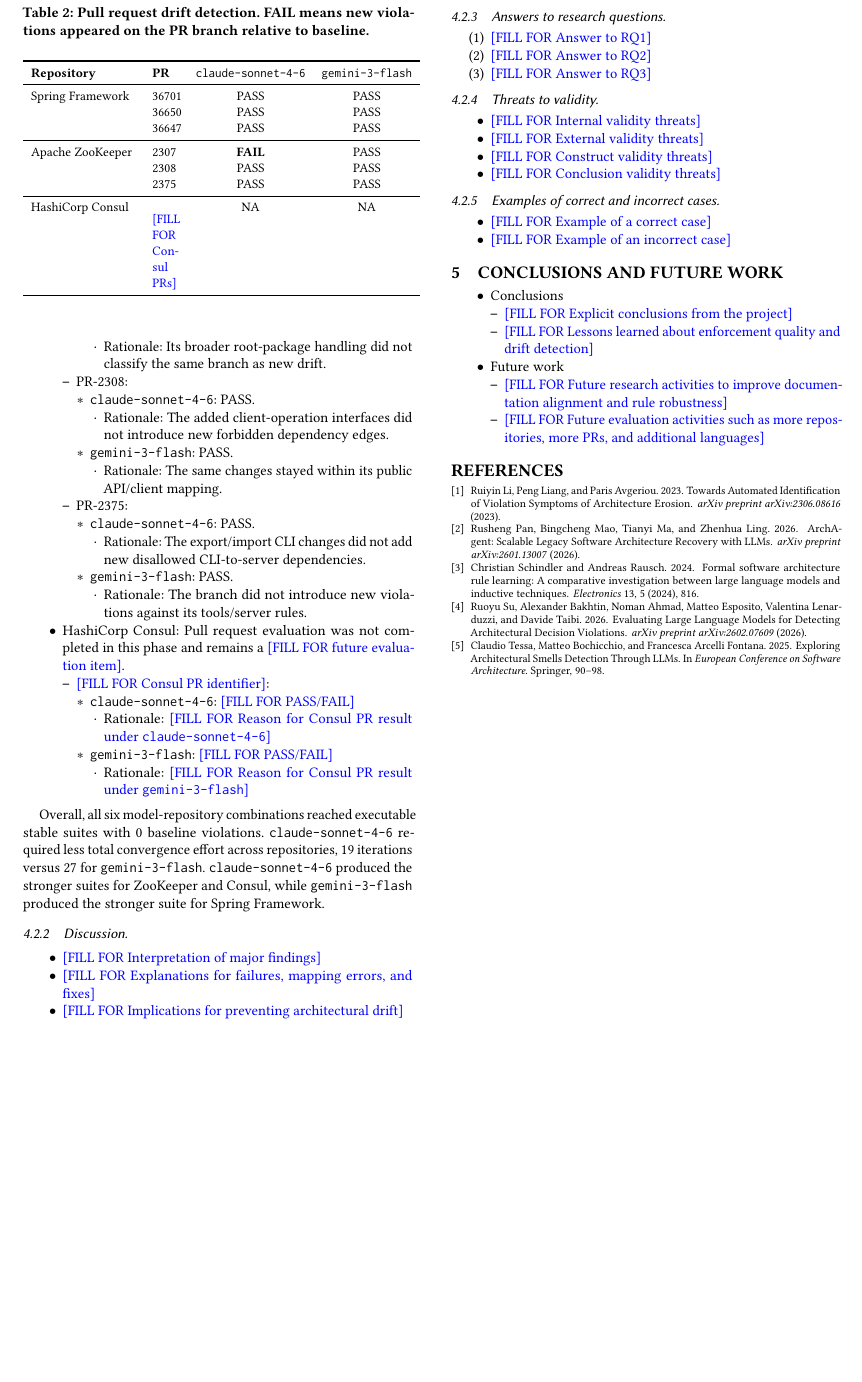
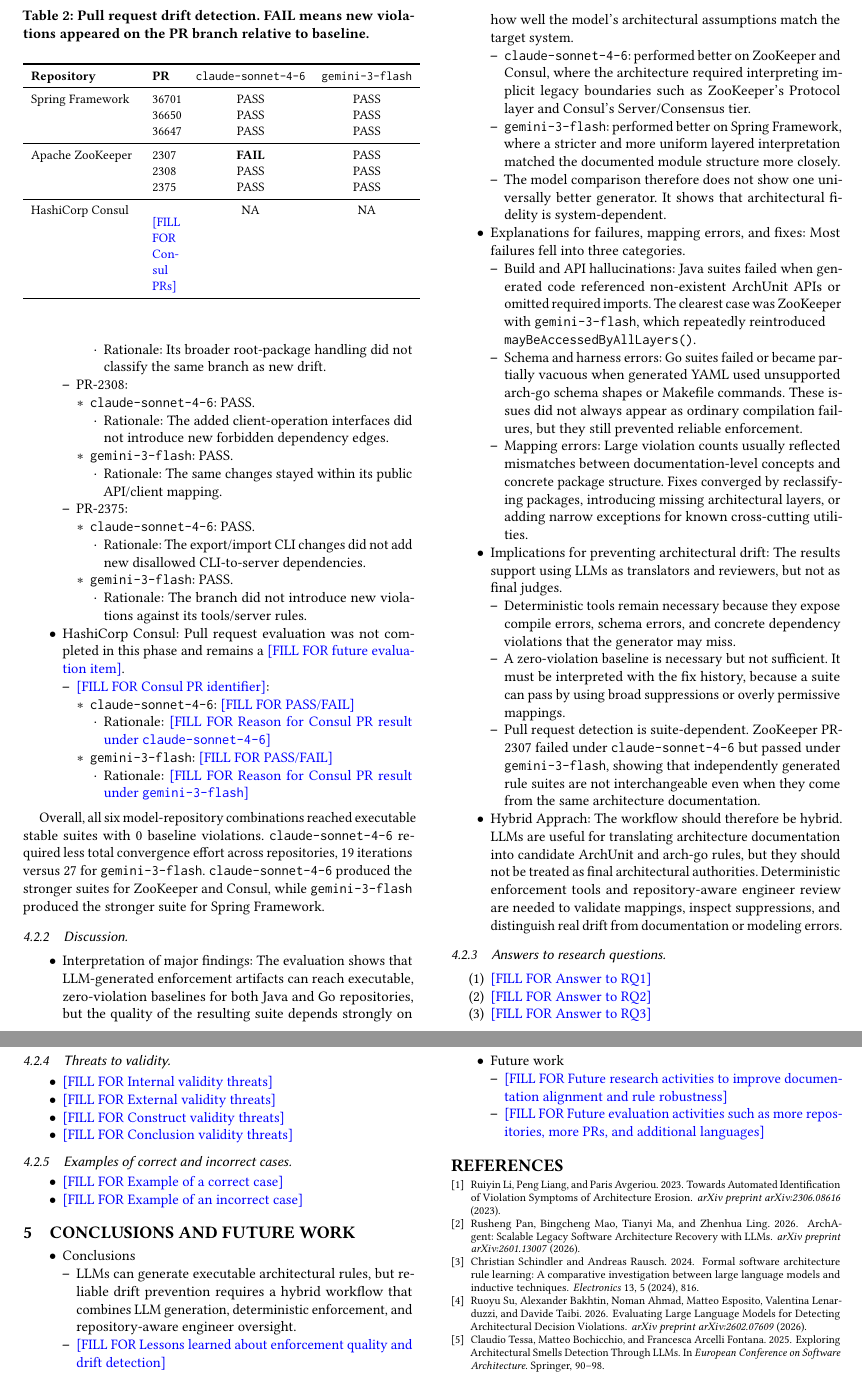
Before and after one commit to Mebsina/cs6356-archunit, a LaTeX paper (report/main.tex): part of page 7 of 7 before the commit and two parts of pages 7 and 8 of 8 after it, the two joined at a grey line, cut so that both start at the same text, the shorter picture padded with empty space. Compiled offline with pdfLaTeX.

Commit message:
docs: discussion

```diff
--- a/report/main.tex
+++ b/report/main.tex
@@ -748,9 +749,25 @@
 
 \subsubsection{Discussion}
 \begin{itemize}
-    \item \due{Interpretation of major findings}
-    \item \due{Explanations for failures, mapping errors, and fixes}
-    \item \due{Implications for preventing architectural drift}
+    \item Interpretation of major findings: The evaluation shows that LLM-generated enforcement artifacts can reach executable, zero-violation baselines for both Java and Go repositories, but the quality of the resulting suite depends strongly on how well the model's architectural assumptions match the target system.
+    \begin{itemize}
+        \item \texttt{claude-sonnet-4-6}: performed better on ZooKeeper and Consul, where the architecture required interpreting implicit legacy boundaries such as ZooKeeper's Protocol layer and Consul's Server/Consensus tier.
+        \item \texttt{gemini-3-flash}: performed better on Spring Framework, where a stricter and more uniform layered interpretation matched the documented module structure more closely.
+        \item The model comparison therefore does not show one universally better generator. It shows that architectural fidelity is system-dependent.
+    \end{itemize}
+    \item Explanations for failures, mapping errors, and fixes: Most failures fell into three categories.
+    \begin{itemize}
+        \item Build and API hallucinations: Java suites failed when generated code referenced non-existent ArchUnit APIs or omitted required imports. The clearest case was ZooKeeper with \texttt{gemini-3-flash}, which repeatedly reintroduced\newline{\texttt{mayBeAccessedByAllLayers()}}.
+        \item Schema and harness errors: Go suites failed or became partially vacuous when generated YAML used unsupported arch-go schema shapes or Makefile commands. These issues did not always appear as ordinary compilation failures, but they still prevented reliable enforcement.
+        \item Mapping errors: Large violation counts usually reflected mismatches between documentation-level concepts and concrete package structure. Fixes converged by reclassifying packages, introducing missing architectural layers, or adding narrow exceptions for known cross-cutting utilities.
+    \end{itemize}
+    \item Implications for preventing architectural drift: The results support using LLMs as translators and reviewers, but not as final judges.
+    \begin{itemize}
+        \item Deterministic tools remain necessary because they expose compile errors, schema errors, and concrete dependency violations that the generator may miss.
+        \item A zero-violation baseline is necessary but not sufficient. It must be interpreted with the fix history, because a suite can pass by using broad suppressions or overly permissive mappings.
+        \item Pull request detection is suite-dependent. ZooKeeper PR-2307 failed under \texttt{claude-sonnet-4-6} but passed under \texttt{gemini-3-flash}, showing that independently generated rule suites are not interchangeable even when they come from the same architecture documentation.
+    \end{itemize}
+    \item Hybrid Apprach: The workflow should therefore be hybrid. LLMs are useful for translating architecture documentation into candidate ArchUnit and arch-go rules, but they should not be treated as final architectural authorities. Deterministic enforcement tools and repository-aware engineer review are needed to validate mappings, inspect suppressions, and distinguish real drift from documentation or modeling errors.
 \end{itemize}
 
 \subsubsection{Answers to research questions}
@@ -778,7 +795,7 @@
 \begin{itemize}
     \item Conclusions
     \begin{itemize}
-        \item \due{Explicit conclusions from the project}
+        \item LLMs can generate executable architectural rules, but reliable drift prevention requires a hybrid workflow that combines LLM generation, deterministic enforcement, and repository-aware engineer oversight.
         \item \due{Lessons learned about enforcement quality and drift detection}
     \end{itemize}
     \item Future work
```
Also changed, not shown: report/main.tex (5 more changed lines).
